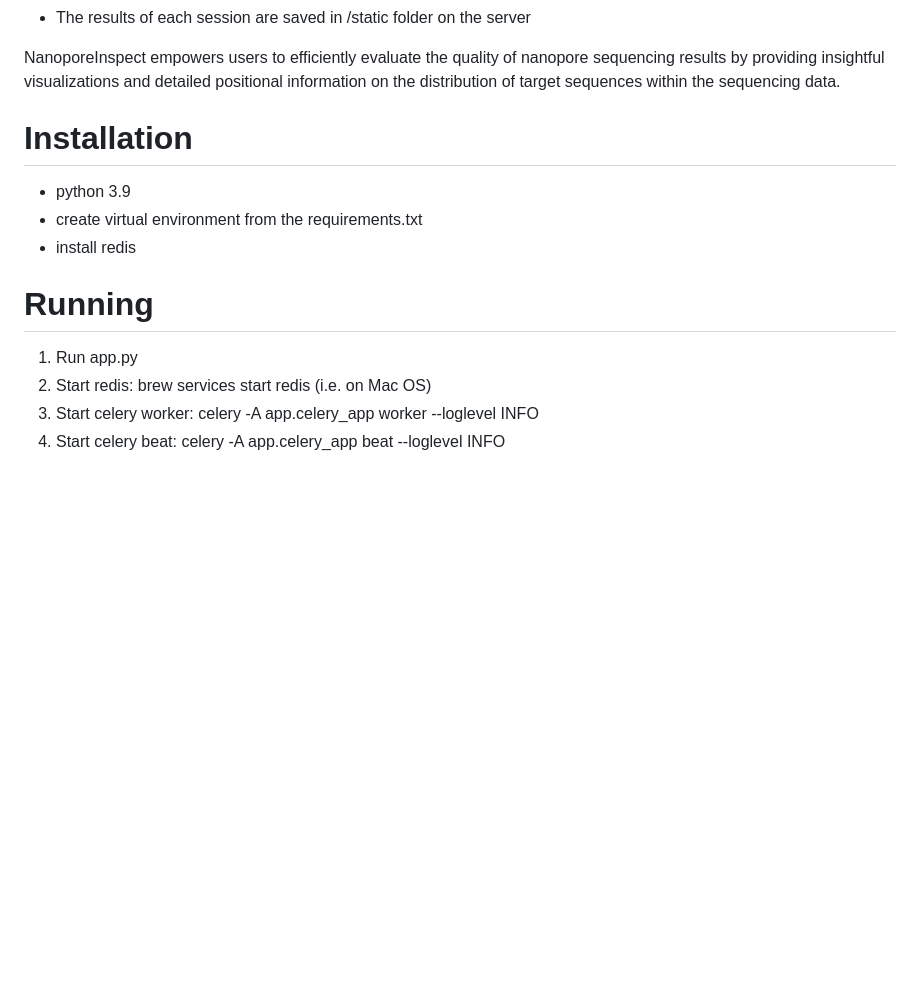
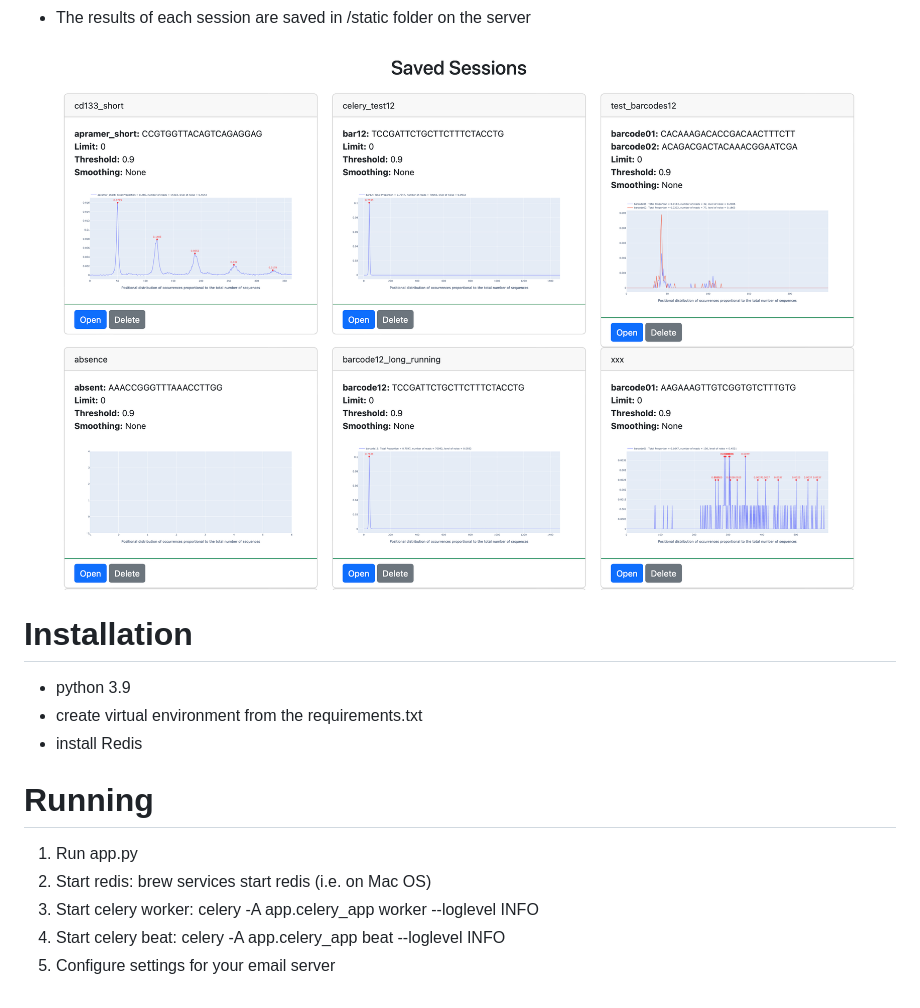
Before and after one commit to maria-grigorieva/nanopore-inspect, a Markdown page: README.md, the part around the change printed below. Rendered like a GitHub page; pictures changed too: static/img/sessions.png (added); blank space fills up the shorter version.

```diff
--- a/README.md
+++ b/README.md
@@ -10,14 +13,14 @@ A web tool aimed at evaluating the quality of nanopore sequencing results.
 - The results of each session are saved in /static folder on the server
-
-NanoporeInspect empowers users to efficiently evaluate the quality of nanopore sequencing results by providing insightful visualizations and detailed positional information on the distribution of target sequences within the sequencing data.
+![screenshot](static/img/sessions.png)
 
 # Installation
 - python 3.9
 - create virtual environment from the requirements.txt
-- install redis
+- install Redis
 
 # Running
 1) Run app.py
 2) Start redis: brew services start redis (i.e. on Mac OS)
 2) Start celery worker: celery -A app.celery_app worker --loglevel INFO
 3) Start celery beat: celery -A app.celery_app beat --loglevel INFO
+4) Configure settings for your email server
```
Also changed, not shown: other parts of README.md (+3 -0 lines), static/img/input_parameters.png (added), static/img/results.png (added).
